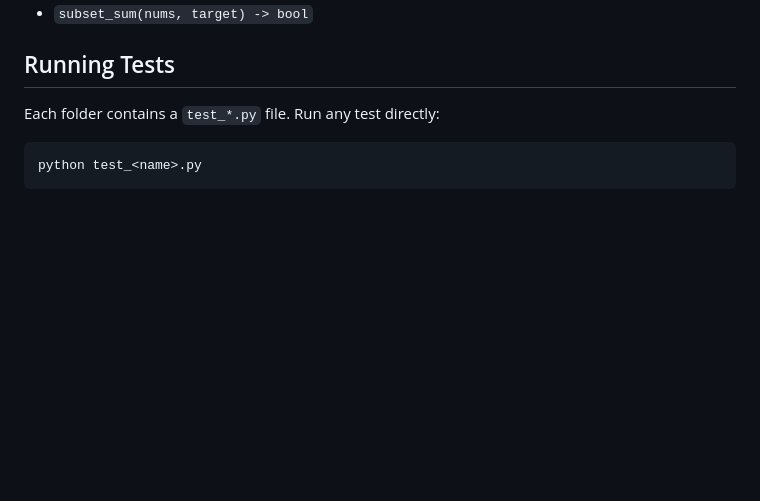
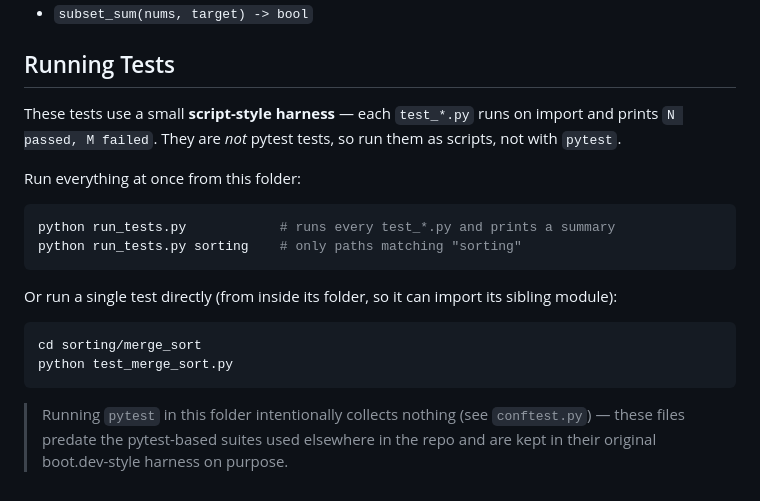
Before and after one commit to Ailuue/learning-python-backends, a Markdown page: d-structs-algos/README.md, the part around the change. Rendered like a GitHub page; blank space fills up the shorter version.

Commit message:
docs(dsa): document script-style harness and run_tests.py

````diff
--- a/d-structs-algos/README.md
+++ b/d-structs-algos/README.md
@@ -79,8 +79,25 @@ Recursive backtracking solution. Checks whether any subset of the input sums to
 
 ## Running Tests
 
-Each folder contains a `test_*.py` file. Run any test directly:
+These tests use a small **script-style harness** — each `test_*.py` runs on
+import and prints `N passed, M failed`. They are *not* pytest tests, so run them
+as scripts, not with `pytest`.
+
+Run everything at once from this folder:
 
 ```bash
-python test_<name>.py
+python run_tests.py            # runs every test_*.py and prints a summary
+python run_tests.py sorting    # only paths matching "sorting"
 ```
+
+Or run a single test directly (from inside its folder, so it can import its
+sibling module):
+
+```bash
+cd sorting/merge_sort
+python test_merge_sort.py
+```
+
+> Running `pytest` in this folder intentionally collects nothing (see
+> `conftest.py`) — these files predate the pytest-based suites used elsewhere in
+> the repo and are kept in their original boot.dev-style harness on purpose.
````
